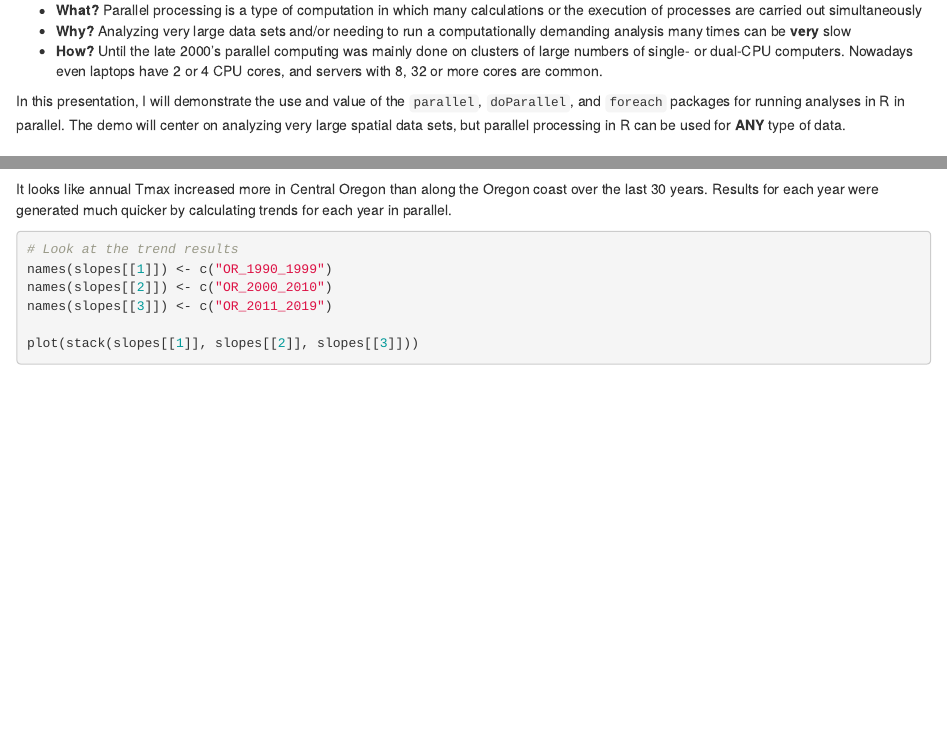
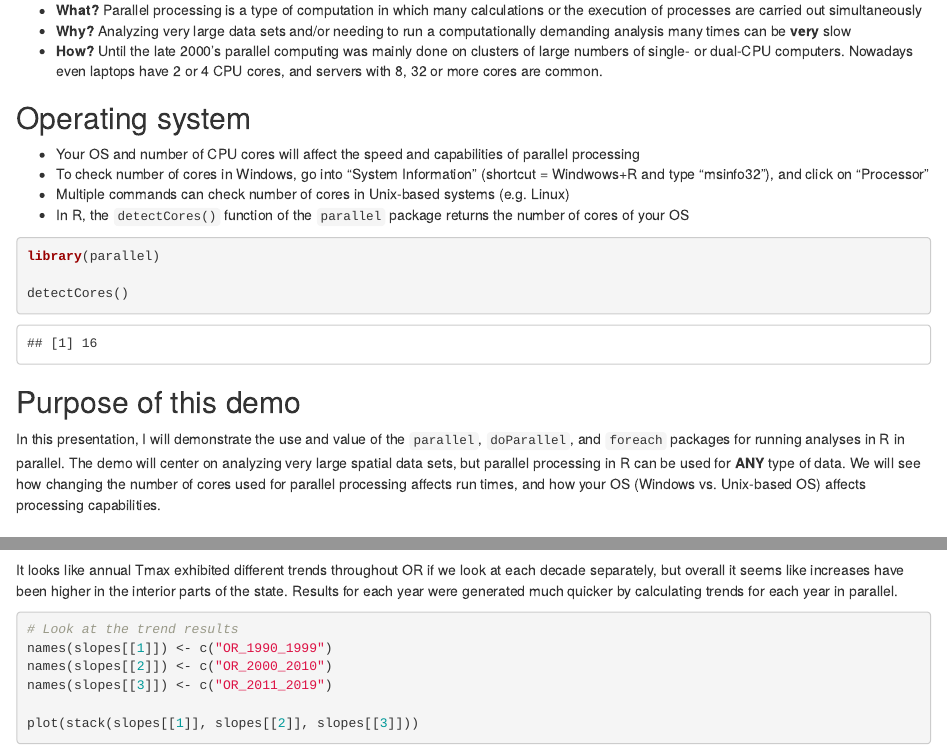
Before and after one commit to bbarker505/parallel_demo, an R Markdown document (parallel_R.Rmd): the page in a window 1100 px wide, from 180 px down, and a second part further down, joined at a grey line. The pictures show the output file parallel_R.html that the author committed with the source, opened offline.

Commit message:
Add files via upload

````diff
--- a/parallel_R.Rmd
+++ b/parallel_R.Rmd
@@ -20,7 +20,20 @@ p {line-height: 1.5em;}
 - **Why?** Analyzing very large data sets and/or needing to run a computationally demanding analysis many times can be **very** slow
 - **How?** Until the late 2000’s parallel computing was mainly done on clusters of large numbers of single- or dual-CPU computers. Nowadays even laptops have 2 or 4 CPU cores, and servers with 8, 32 or more cores are common.
 
-In this presentation, I will demonstrate the use and value of the `parallel`, `doParallel`, and `foreach` packages for running analyses in R in parallel.  The demo will center on analyzing very large spatial data sets, but parallel processing in R can be used for **ANY** type of data.
+## Operating system
+- Your OS and number of CPU cores will affect the speed and capabilities of parallel processing
+- To check number of cores in Windows, go into "System Information" (shortcut = Windwows+R and type "msinfo32"), and click on "Processor"
+- Multiple commands can check number of cores in Unix-based systems (e.g. Linux)
+- In R, the `detectCores()` function of the `parallel` package returns the number of cores of your OS
+
+```{r, warning = FALSE, message = FALSE}
+library(parallel)
+
+detectCores()
+```
+
+## Purpose of this demo
+In this presentation, I will demonstrate the use and value of the `parallel`, `doParallel`, and `foreach` packages for running analyses in R in parallel.  The demo will center on analyzing very large spatial data sets, but parallel processing in R can be used for **ANY** type of data. We will see how changing the number of cores used for parallel processing affects run times, and how your OS (Windows vs. Unix-based OS) affects processing capabilities.
 
 
 ## Demo
@@ -319,7 +330,7 @@ all_times2 <- data.frame(rbind(trend_sequential,
 knitr::kable(all_times2)
 ```
 
-It looks like annual Tmax increased more in Central Oregon than along the Oregon coast over the last 30 years. Results for each year were generated much quicker by calculating trends for each year in parallel.
+It looks like annual Tmax exhibited different trends throughout OR if we look at each decade separately, but overall it seems like increases have been higher in the interior parts of the state. Results for each year were generated much quicker by calculating trends for each year in parallel.
 
 ```{r}
 # Look at the trend results
````
Also changed, not shown: parallel_R.html, parallel_R.Rmd (4 more changed lines).
